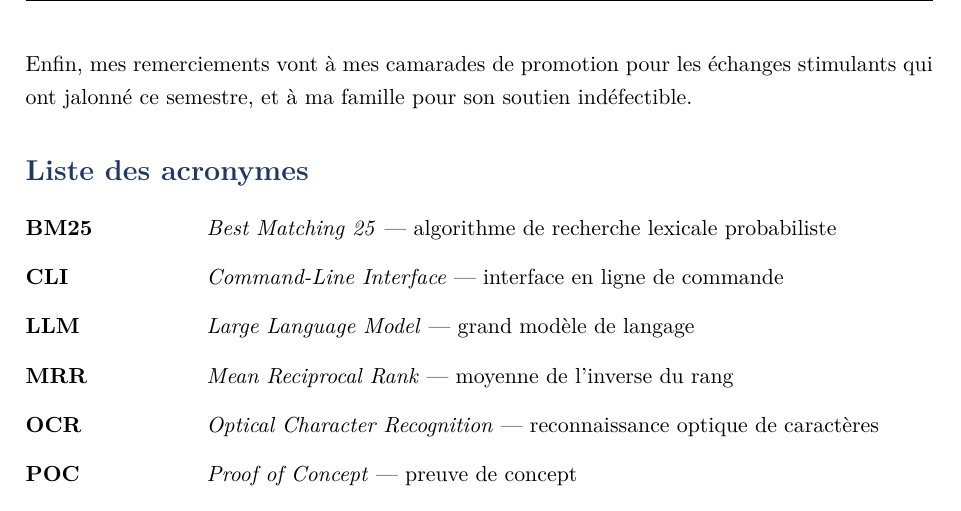
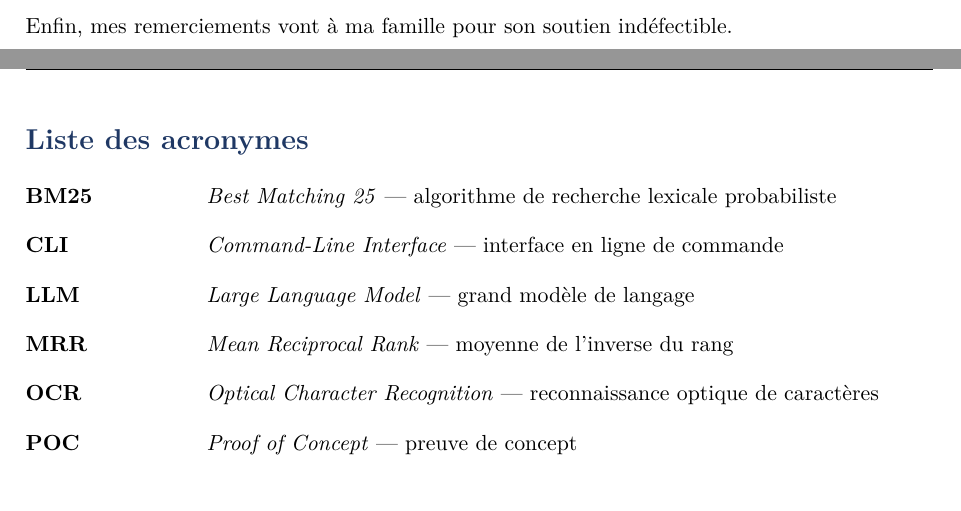
Before and after one commit to 4bdelkarim/Tuteur-Intelligent-, a LaTeX document (rapport/rapport_final.tex): part of page 4 of 61 before the commit and two parts of pages 3 and 4 of 61 after it, the two joined at a grey line, cut at the place of the change. Compiled offline with pdfLaTeX.

Commit message:
fix(rapport): simplifier la conclusion des remerciements
Suppression de la mention des camarades de promotion dans la section
Remerciements.

```diff
--- a/rapport/rapport_final.tex
+++ b/rapport/rapport_final.tex
@@ -211,7 +211,7 @@ Je remercie chaleureusement M.~Vincent~BARRA, Professeur à l'ISIMA et tuteur de
 
 Je tiens également à remercier M.~William~GUYOT pour sa réactivité et les ressources qu'il a mises en place, qui m'ont permis de travailler dans des conditions optimales tout au long de ce stage.
 
-Enfin, mes remerciements vont à mes camarades de promotion pour les échanges stimulants qui ont jalonné ce semestre, et à ma famille pour son soutien indéfectible.
+Enfin, mes remerciements vont à ma famille pour son soutien indéfectible.
 
 % ===================== LISTE DES ACRONYMES =====================
 \section*{Liste des acronymes}
```
